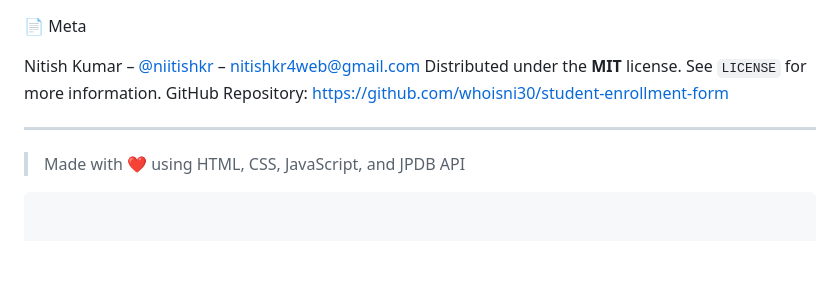
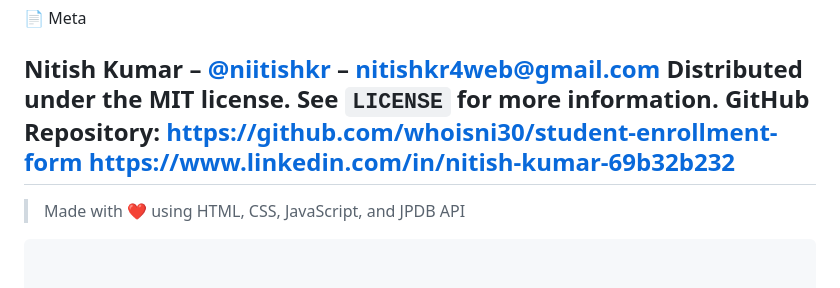
Before and after one commit to whoisni30/student-enrollment-form, a Markdown page: README.md, the part around the change. Rendered like a GitHub page; blank space fills up the shorter version.

```diff
--- a/README.md
+++ b/README.md
@@ -106,7 +106,7 @@ live-server
 Nitish Kumar – [@niitishkr](https://twitter.com/) – [nitishkr4web@gmail.com](mailto:nitishkr4web@gmail.com)
 Distributed under the **MIT** license. See `LICENSE` for more information.
 GitHub Repository: [https://github.com/whoisni30/student-enrollment-form](https://github.com/your-username/student-enrollment-form)
-
+https://www.linkedin.com/in/nitish-kumar-69b32b232
 ---
 
 > Made with ❤️ using HTML, CSS, JavaScript, and JPDB API
```
